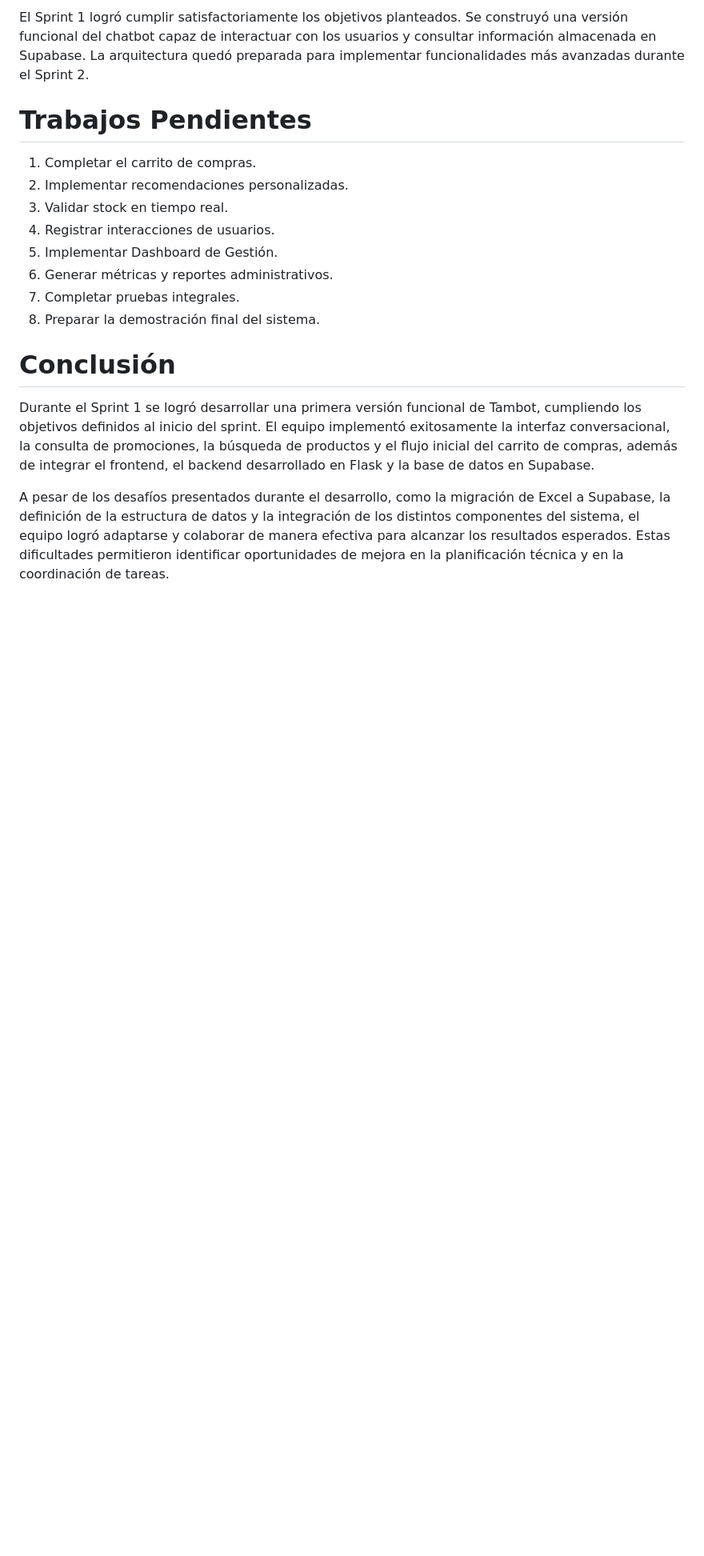
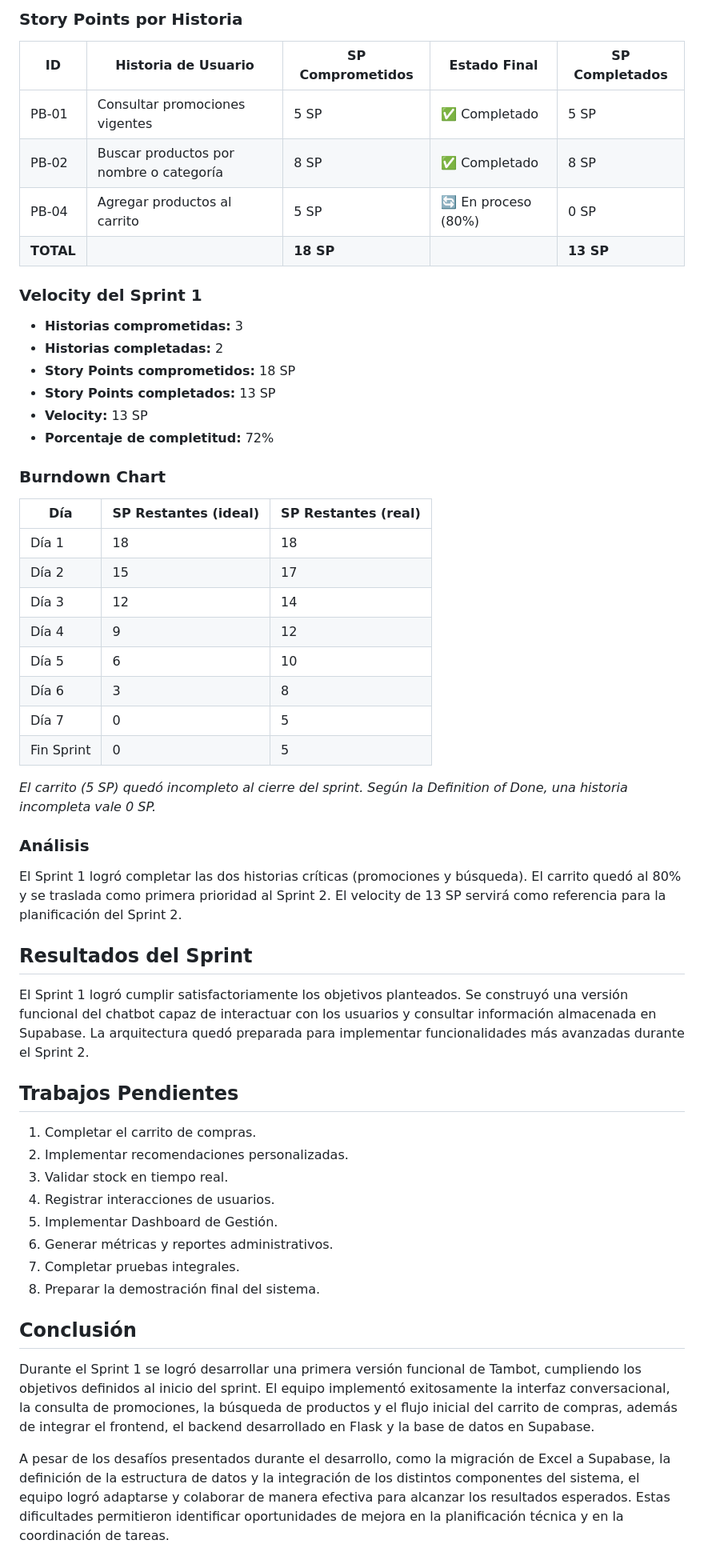
Before and after one commit to JH-Compan/Tambo-IA-Shopping-Assistant, a Markdown page: docs/scrum/sprint-1.md, the part around one of its changes. Shown at 80% size. GitHub-like rendering; blank space fills up the shorter version.

Commit message:
Actualización del sprint-1.md

```diff
--- a/docs/scrum/sprint-1.md
+++ b/docs/scrum/sprint-1.md
@@ -108,7 +108,46 @@ Al finalizar el Sprint 1 se dispone de:
 
-El Sprint 1 logró cumplir satisfactoriamente los objetivos planteados. Se construyó una versión funcional del chatbot capaz de interactuar con los usuarios y consultar información almacenada en Supabase. La arquitectura quedó preparada para implementar funcionalidades más avanzadas durante el Sprint 2\.
+### Story Points por Historia
 
-# **Trabajos Pendientes**
+| ID | Historia de Usuario | SP Comprometidos | Estado Final | SP Completados |
+|----|---------------------|-----------------|--------------|----------------|
+| PB-01 | Consultar promociones vigentes | 5 SP | ✅ Completado | 5 SP |
+| PB-02 | Buscar productos por nombre o categoría | 8 SP | ✅ Completado | 8 SP |
+| PB-04 | Agregar productos al carrito | 5 SP | 🔄 En proceso (80%) | 0 SP |
+| **TOTAL** | | **18 SP** | | **13 SP** |
+
+### Velocity del Sprint 1
+
+- **Historias comprometidas:** 3
+- **Historias completadas:** 2
+- **Story Points comprometidos:** 18 SP
+- **Story Points completados:** 13 SP
+- **Velocity:** 13 SP
+- **Porcentaje de completitud:** 72%
+
+### Burndown Chart
+
+| Día | SP Restantes (ideal) | SP Restantes (real) |
+|-----|---------------------|---------------------|
+| Día 1 | 18 | 18 |
+| Día 2 | 15 | 17 |
+| Día 3 | 12 | 14 |
+| Día 4 | 9 | 12 |
+| Día 5 | 6 | 10 |
+| Día 6 | 3 | 8 |
+| Día 7 | 0 | 5 |
+| Fin Sprint | 0 | 5 |
+
+*El carrito (5 SP) quedó incompleto al cierre del sprint. Según la Definition of Done, una historia incompleta vale 0 SP.*
+
+### Análisis
+
+El Sprint 1 logró completar las dos historias críticas (promociones y búsqueda). El carrito quedó al 80% y se traslada como primera prioridad al Sprint 2. El velocity de 13 SP servirá como referencia para la planificación del Sprint 2.
+
+## Resultados del Sprint
+
+El Sprint 1 logró cumplir satisfactoriamente los objetivos planteados. Se construyó una versión funcional del chatbot capaz de interactuar con los usuarios y consultar información almacenada en Supabase. La arquitectura quedó preparada para implementar funcionalidades más avanzadas durante el Sprint 2.
+
+## Trabajos Pendientes
 
 1. Completar el carrito de compras.
 2. Implementar recomendaciones personalizadas.
@@ -119,7 +158,7 @@ El Sprint 1 logró cumplir satisfactoriamente los objetivos planteados. Se const
 7. Completar pruebas integrales.
 8. Preparar la demostración final del sistema.
 
-# **Conclusión**
+## Conclusión
 
 Durante el Sprint 1 se logró desarrollar una primera versión funcional de Tambot, cumpliendo los objetivos definidos al inicio del sprint. El equipo implementó exitosamente la interfaz conversacional, la consulta de promociones, la búsqueda de productos y el flujo inicial del carrito de compras, además de integrar el frontend, el backend desarrollado en Flask y la base de datos en Supabase.
 
```
Also changed, not shown: other parts of docs/scrum/sprint-1.md (+16 -16 lines).
